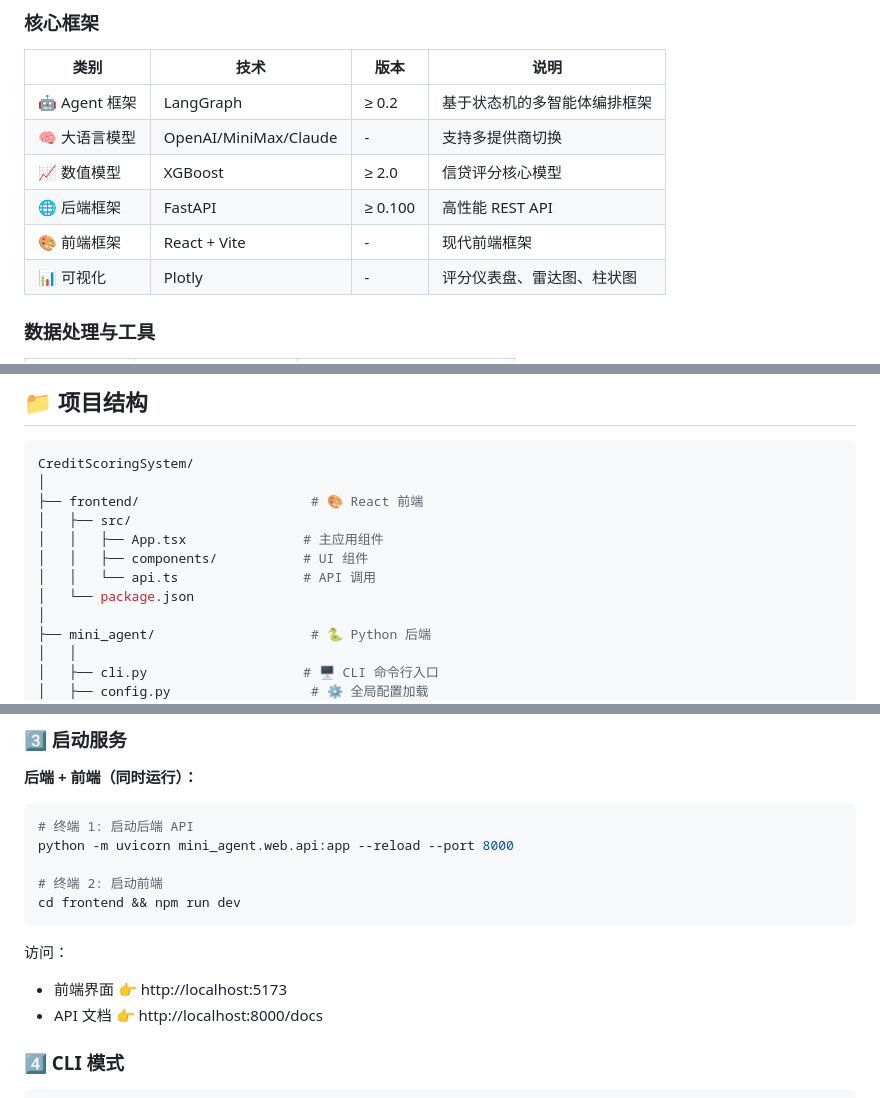
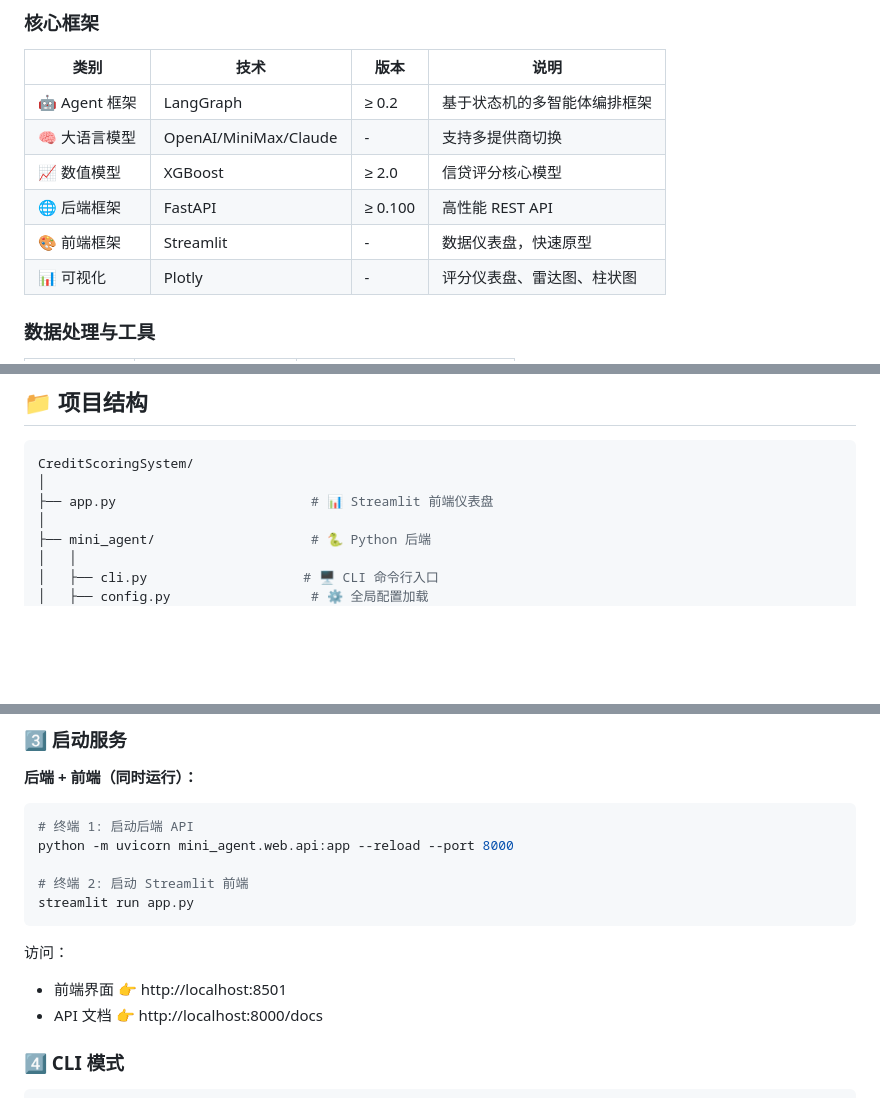
Before and after one commit to fcbDL/credit-scoring-system, a Markdown page: README.md, 3 parts joined by grey strips. Drawn GitHub-style; blank space fills up the shorter version.

````diff
--- a/README.md
+++ b/README.md
@@ -49,7 +49,7 @@
 | 🧠 大语言模型 | OpenAI/MiniMax/Claude | - | 支持多提供商切换 |
 | 📈 数值模型 | XGBoost | ≥ 2.0 | 信贷评分核心模型 |
 | 🌐 后端框架 | FastAPI | ≥ 0.100 | 高性能 REST API |
-| 🎨 前端框架 | React + Vite | - | 现代前端框架 |
+| 🎨 前端框架 | Streamlit | - | 数据仪表盘，快速原型 |
 | 📊 可视化 | Plotly | - | 评分仪表盘、雷达图、柱状图 |
 
 ### 数据处理与工具
@@ -125,12 +125,7 @@
 ```bash
 CreditScoringSystem/
 │
-├── frontend/                      # 🎨 React 前端
-│   ├── src/
-│   │   ├── App.tsx               # 主应用组件
-│   │   ├── components/           # UI 组件
-│   │   └── api.ts                # API 调用
-│   └── package.json
+├── app.py                         # 📊 Streamlit 前端仪表盘
 │
 ├── mini_agent/                    # 🐍 Python 后端
 │   │
@@ -227,12 +222,12 @@ server:
 # 终端 1: 启动后端 API
 python -m uvicorn mini_agent.web.api:app --reload --port 8000
 
-# 终端 2: 启动前端
-cd frontend && npm run dev
+# 终端 2: 启动 Streamlit 前端
+streamlit run app.py
 ```
 
 访问：
-- 前端界面 👉 http://localhost:5173
+- 前端界面 👉 http://localhost:8501
 - API 文档 👉 http://localhost:8000/docs
 
 ### 4️⃣ CLI 模式
````
Also changed, not shown: other parts of README.md (+44 -8 lines).
